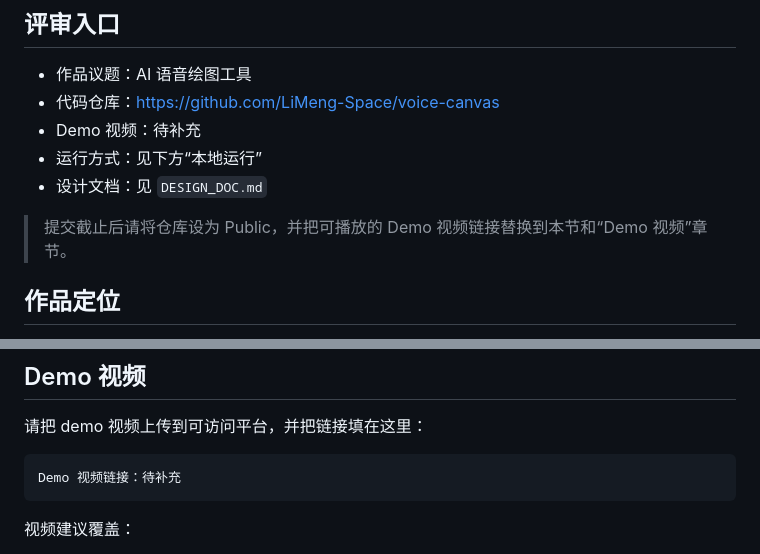
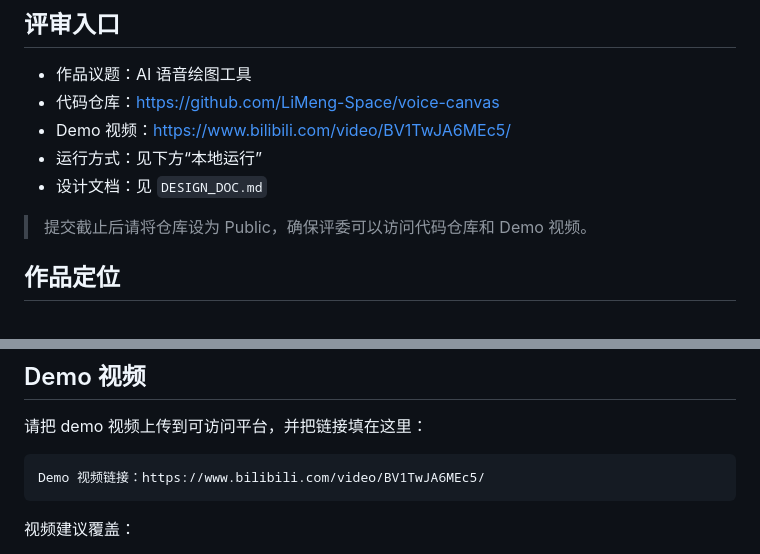
Before and after one commit to LiMeng-Space/voice-canvas, a Markdown page: README.md, 2 parts joined by grey strips. Rendered like a GitHub page.

Commit message:
docs: add demo video link

````diff
--- a/README.md
+++ b/README.md
@@ -6,11 +6,11 @@
 
 - 作品议题：AI 语音绘图工具
 - 代码仓库：https://github.com/LiMeng-Space/voice-canvas
-- Demo 视频：待补充
+- Demo 视频：https://www.bilibili.com/video/BV1TwJA6MEc5/
 - 运行方式：见下方“本地运行”
 - 设计文档：见 `DESIGN_DOC.md`
 
-> 提交截止后请将仓库设为 Public，并把可播放的 Demo 视频链接替换到本节和“Demo 视频”章节。
+> 提交截止后请将仓库设为 Public，确保评委可以访问代码仓库和 Demo 视频。
 
 ## 作品定位
 
@@ -121,7 +121,7 @@ http://localhost:5173
 请把 demo 视频上传到可访问平台，并把链接填在这里：
 
 ```text
-Demo 视频链接：待补充
+Demo 视频链接：https://www.bilibili.com/video/BV1TwJA6MEc5/
 ```
 
 视频建议覆盖：
````
